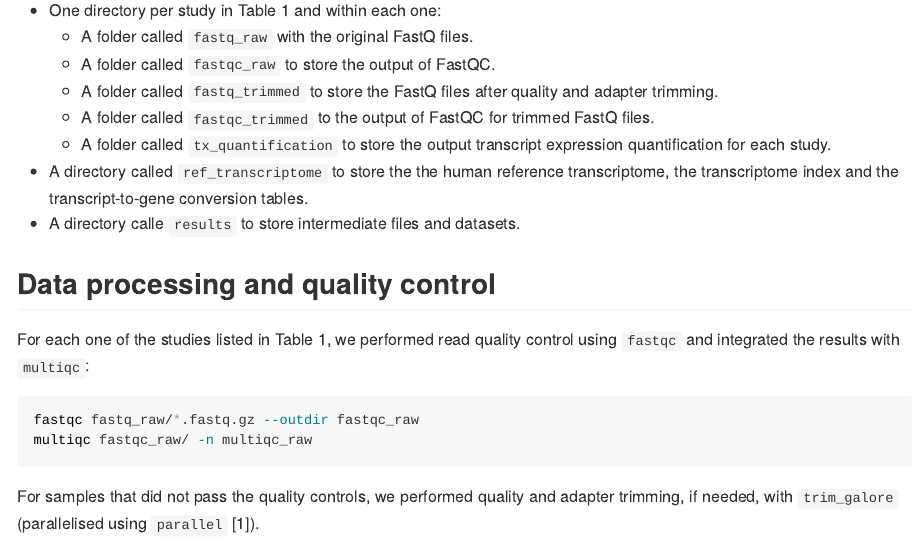
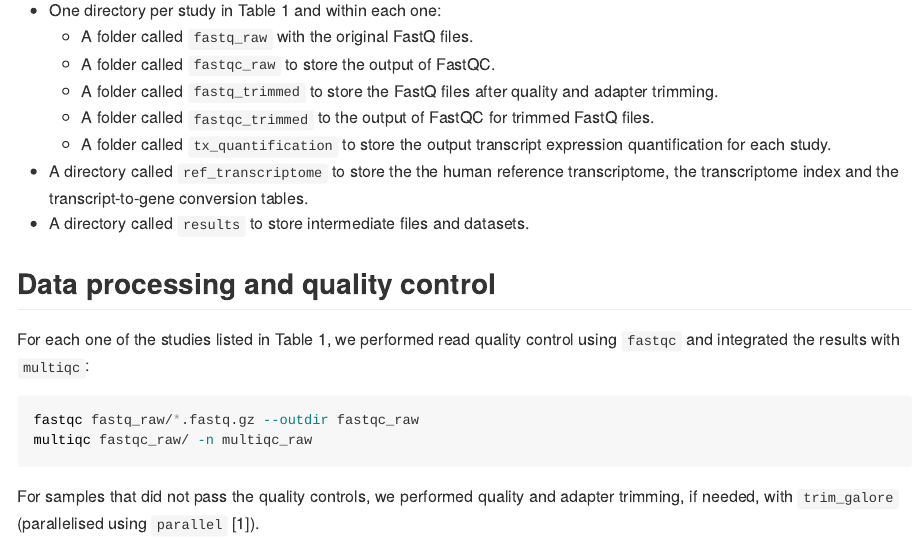
Before and after one commit to galanisl/AI_hESCs, an R Markdown document (README.Rmd): the page in a window 1100 px wide, from 9350 px down. The pictures show the output file README.md that the author committed with the source, drawn offline in the style of GitHub; long lines of code are wrapped.

Commit message:
Correction of typos

```diff
--- a/README.Rmd
+++ b/README.Rmd
@@ -89,7 +89,7 @@ The scripts that we describe below require the following directory structure:
 - A directory called `ref_transcriptome` to store the the human reference
 transcriptome, the transcriptome index and the transcript-to-gene conversion
 tables.
-- A directory calle `results` to store intermediate files and datasets.
+- A directory called `results` to store intermediate files and datasets.
 
 ## Data processing and quality control
 
```
Also changed, not shown: README.md, 1 other file.
